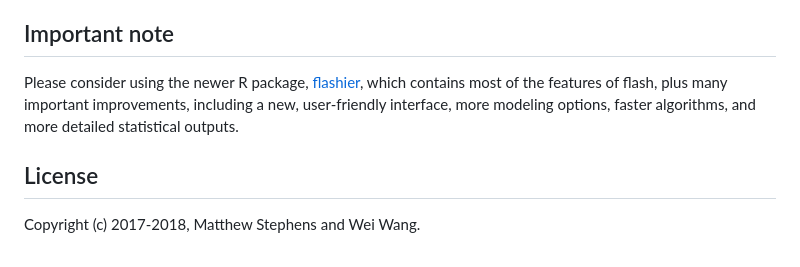
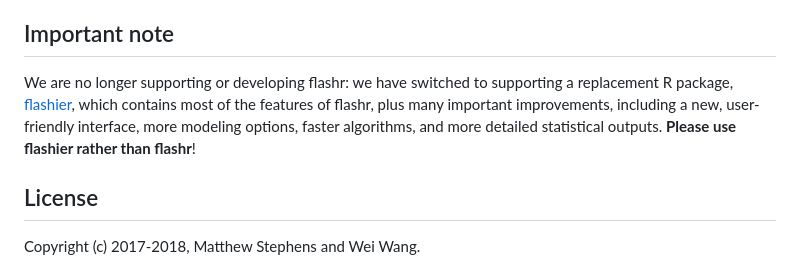
Before and after one commit to stephenslab/flashr, a Markdown page: README.md, the part around the change. Rendered like a GitHub page.

```diff
--- a/README.md
+++ b/README.md
@@ -11,11 +11,13 @@ Adaptive SHrinkage in R".
 
 ## Important note
 
-Please consider using the newer R package,
+We are no longer supporting or developing flashr:
+we have switched to supporting a replacement R package,
 [flashier](https://github.com/willwerscheid/flashier), which contains
-most of the features of flash, plus many important improvements,
+most of the features of flashr, plus many important improvements,
 including a new, user-friendly interface, more modeling options,
-faster algorithms, and more detailed statistical outputs.
+faster algorithms, and more detailed statistical outputs. **Please use
+flashier rather than flashr**!
 
 ## License
 
```
